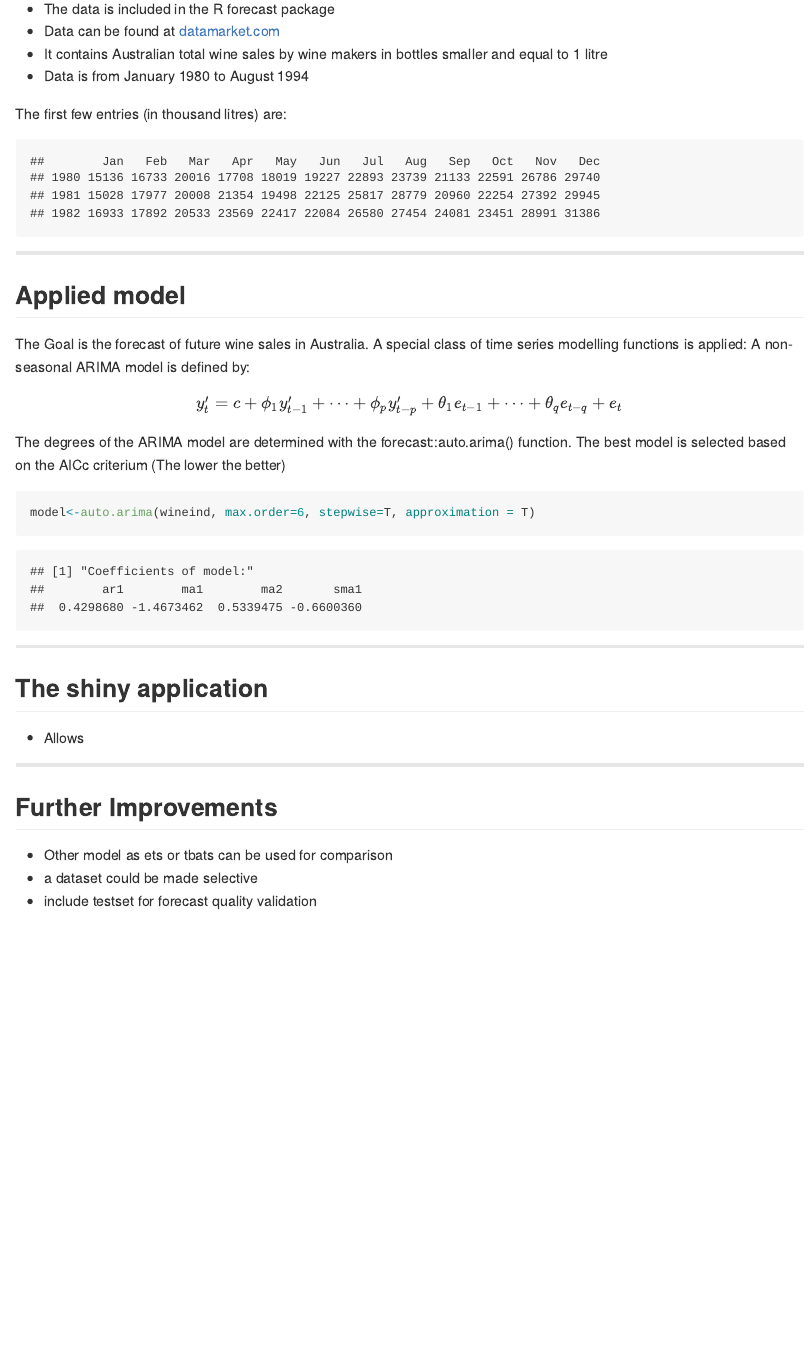
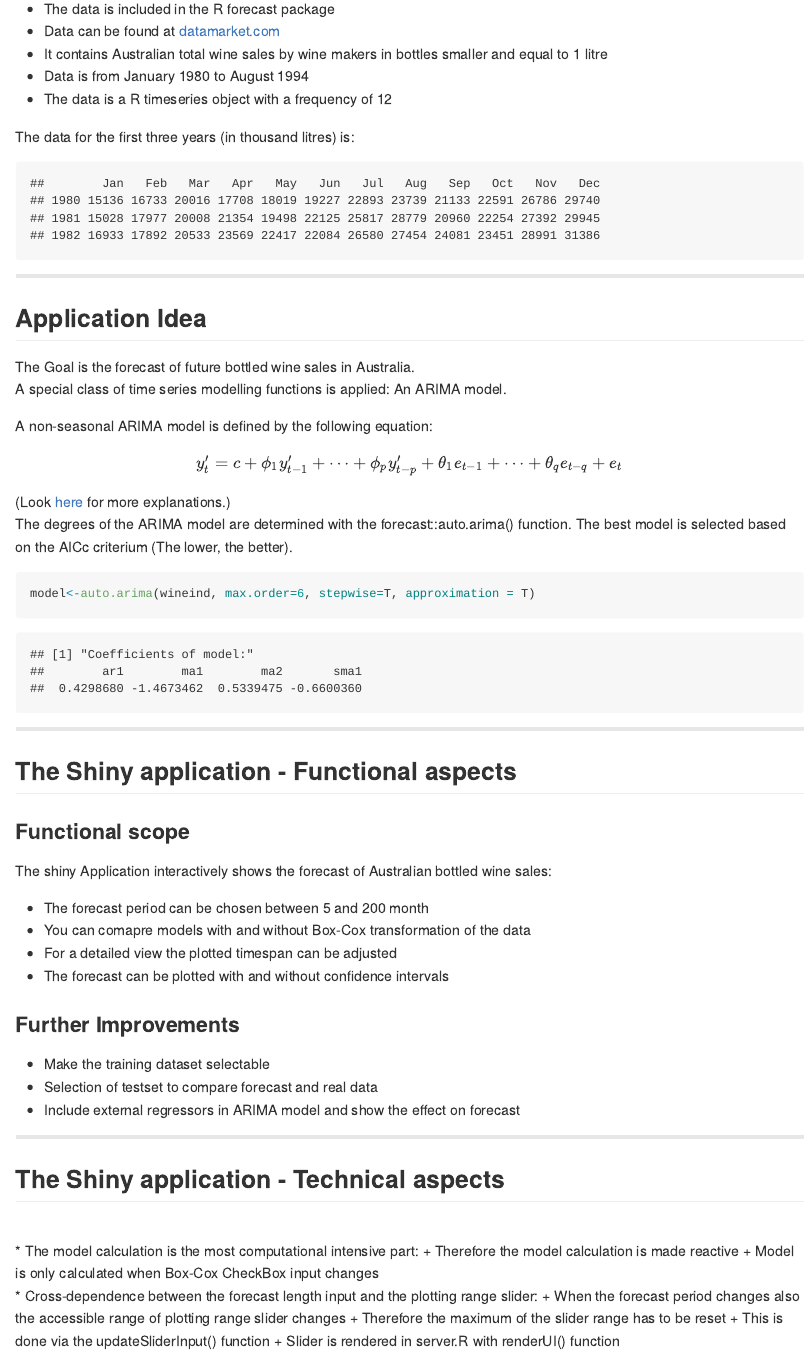
Before and after one commit to rquadrat/DataProducts, an R Markdown document (forecasting_presentation/index.Rmd): the page in a window 1100 px wide, from 90 px down. The pictures show the output file forecasting_presentation/index.md that the author committed with the source, drawn offline in the style of GitHub.

Commit message:
Final version of slidify presentation

````diff
--- a/forecasting_presentation/index.Rmd
+++ b/forecasting_presentation/index.Rmd
@@ -17,8 +17,9 @@ knit        : slidify::knit2slides
 * Data can be found at [datamarket.com](https://datamarket.com/data/set/22q2/monthly-australian-wine-sales-thousands-of-litres-by-wine-makers-in-bottles-1-litre)
 * It contains Australian total wine sales by wine makers in bottles smaller and equal to 1 litre
 * Data is from January 1980 to August 1994
+* The data is a R timeseries object with a frequency of 12
 
-The first few entries (in thousand litres) are:
+The data for the first three years (in thousand litres) is:
 ```{r, echo=F, message=F}
 options(width=78)
 require(forecast)
@@ -31,13 +32,15 @@ window(wineind, 1980, 1982.99)
 
 ---
 
-## Applied model
+## Application Idea
 
-The Goal is the forecast of future wine sales in Australia.
-A special class of time series modelling functions is applied:
-A non-seasonal ARIMA model is defined by:
+The Goal is the forecast of future bottled wine sales in Australia.
+A special class of time series modelling functions is applied: An ARIMA model.
+
+A non-seasonal ARIMA model is defined by the following equation:
 $$ y'_{t} = c + \phi_{1}y'_{t-1} + \cdots + \phi_{p}y'_{t-p} + \theta_{1}e_{t-1} + \cdots + \theta_{q}e_{t-q} + e_{t}$$
-The degrees of the ARIMA model are determined with the forecast::auto.arima() function. The best model is selected based on the AICc criterium (The lower the better)
+(Look [here](https://www.otexts.org/fpp/8/5) for more explanations.)
+The degrees of the ARIMA model are determined with the forecast::auto.arima() function. The best model is selected based on the AICc criterium (The lower, the better).
 
 ```{r, echo=1:2}
 
@@ -51,13 +54,29 @@ print(model$coef)
 
 ---
 
-## The shiny application
-* Allows
+## The Shiny application - Functional aspects
+### Functional scope
+The shiny Application interactively shows the forecast of Australian bottled wine sales:
+* The forecast period can be chosen between 5 and 200 month
+* You can comapre models with and without Box-Cox transformation of the data
+* For a detailed view the plotted timespan can be adjusted
+* The forecast can be plotted with and without confidence intervals
+
+### Further Improvements
+* Make the training dataset selectable
+* Selection of testset to compare forecast and real data
+* Include external regressors in ARIMA model and show the effect on forecast
 
 ---
 
-## Further Improvements
-
-* Other model as ets or tbats can be used for comparison
-* a dataset could be made selective
-* include testset for forecast quality validation
+## The Shiny application - Technical aspects
+<br>
+* The model calculation is the most computational intensive part:
+    + Therefore the model calculation is made reactive
+    + Model is only calculated when Box-Cox CheckBox input changes
+<br>
+* Cross-dependence between the forecast length input and the plotting range slider:
+    + When the forecast period changes also the accessible range of plotting range slider changes
+    + Therefore the maximum of the slider range has to be reset
+    + This is done via the updateSliderInput() function
+    + Slider is rendered in server.R with renderUI() function
````
Also changed, not shown: forecasting_presentation/index.html, forecasting_presentation/index.md, 1 other file.
